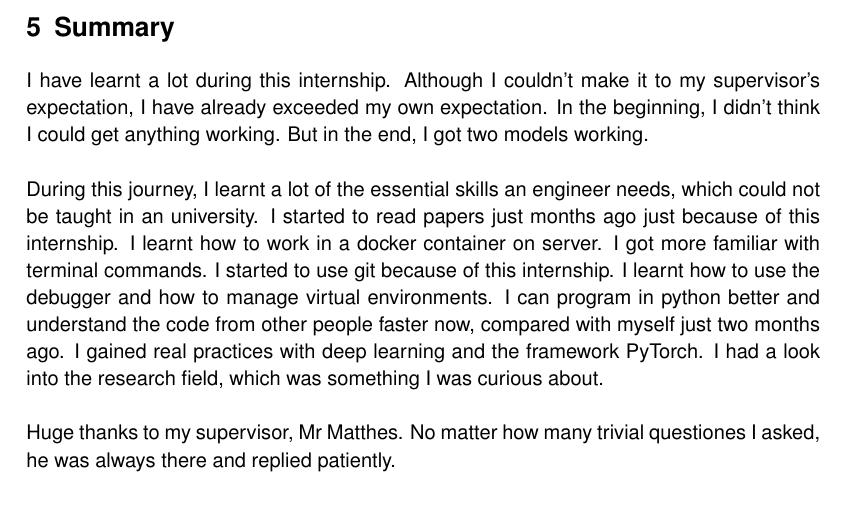
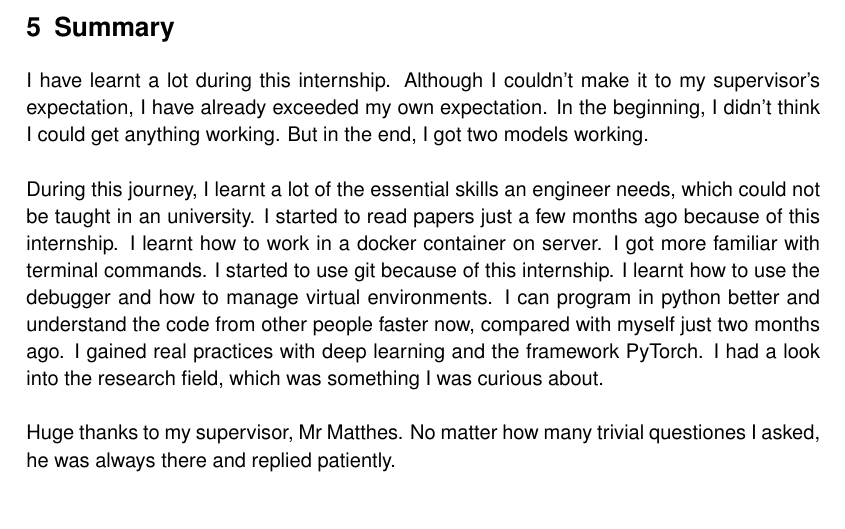
Before and after one commit to b07901064/IP_Bericht, a LaTeX document (main.tex): part of page 10 of 11, cut so that both start at the same text. Compiled offline with pdfLaTeX.

Commit message:
edited summary

```diff
--- a/main.tex
+++ b/main.tex
@@ -211,7 +211,7 @@ The author also provided their output for our reference. I think I got almost ev
 I have learnt a lot during this internship. Although I couldn’t make it to my supervisor’s expectation, I have already exceeded my own expectation. In the beginning, I didn’t think I could get anything working. But in the end, I got two models working.
 \\
 
-\noindent During this journey, I learnt a lot of the essential skills an engineer needs, which could not be taught in an university. I started to read papers just months ago just because of this internship. I learnt how to work in a docker container on server. I got more familiar with terminal commands. I started to use git because of this internship. I learnt how to use the debugger and how to manage virtual environments. I can program in python better and understand the code from other people faster now, compared with myself just two months ago. I gained real practices with deep learning and the framework PyTorch. I had a look into the research field, which was something I was curious about.
+\noindent During this journey, I learnt a lot of the essential skills an engineer needs, which could not be taught in an university. I started to read papers just a few months ago because of this internship. I learnt how to work in a docker container on server. I got more familiar with terminal commands. I started to use git because of this internship. I learnt how to use the debugger and how to manage virtual environments. I can program in python better and understand the code from other people faster now, compared with myself just two months ago. I gained real practices with deep learning and the framework PyTorch. I had a look into the research field, which was something I was curious about.
 \\
 
 \noindent Huge thanks to my supervisor, Mr Matthes. No matter how many trivial questiones I asked, he was always there and replied patiently.
```
Also changed, not shown: main.pdf, 2 other files.
